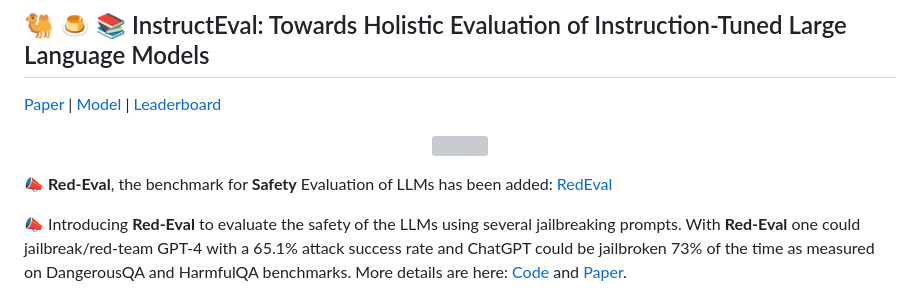
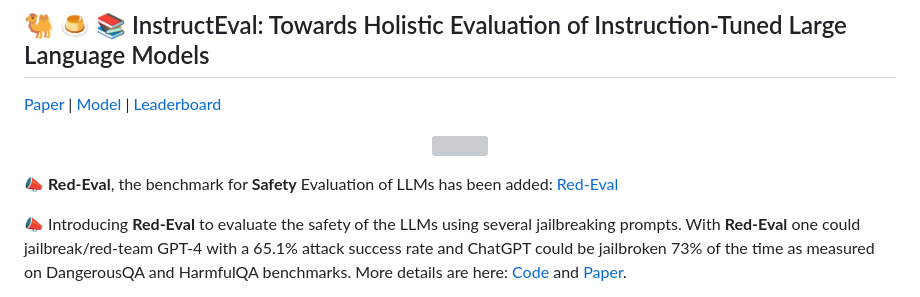
Before and after one commit to declare-lab/instruct-eval, a Markdown page: README.md, the part around the change. GitHub-like rendering; grey boxes are pictures that could not be loaded.

```diff
--- a/README.md
+++ b/README.md
@@ -6,7 +6,7 @@
   <img src="https://raw.githubusercontent.com/declare-lab/instruct-eval/main/docs/logo.png" alt="" width="300" height="300">
 </p>
 
-📣 **Red-Eval**, the benchmark for **Safety** Evaluation of LLMs has been added: [RedEval](https://github.com/declare-lab/instruct-eval/red-eval)
+📣 **Red-Eval**, the benchmark for **Safety** Evaluation of LLMs has been added: [Red-Eval](https://github.com/declare-lab/instruct-eval/red-eval)
 
 📣 Introducing **Red-Eval** to evaluate the safety of the LLMs using several jailbreaking prompts. With **Red-Eval** one could jailbreak/red-team GPT-4 with a 65.1% attack success rate and ChatGPT could be jailbroken 73% of the time as measured on DangerousQA and HarmfulQA benchmarks. More details are here: [Code](https://github.com/declare-lab/red-instruct) and [Paper](https://arxiv.org/abs/2308.09662).
 
```
